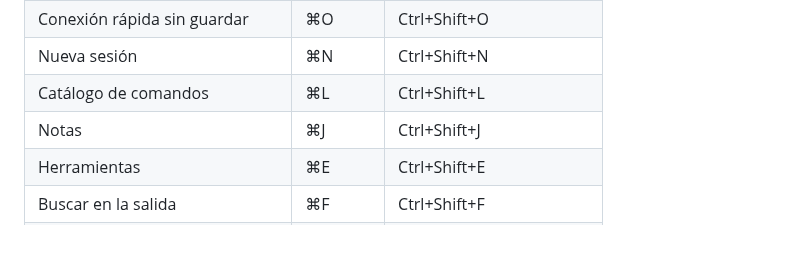
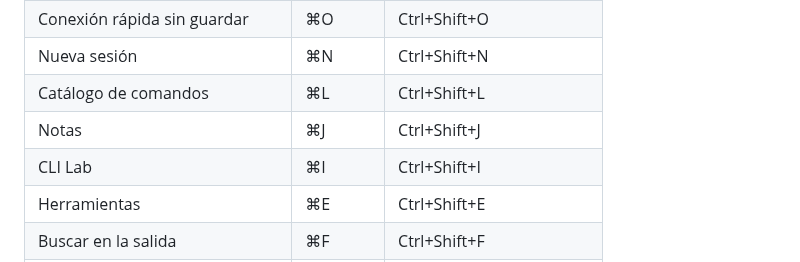
Before and after one commit to Parzval-Net/NetTerminal_Android, a Markdown page: README.md, the part around the change. Drawn GitHub-style; blank space fills up the shorter version.

```diff
--- a/README.md
+++ b/README.md
@@ -82,6 +82,7 @@ Las capturas usan datos ficticios. Hay más en la [página del producto](https:/
 | Nueva sesión | ⌘N | Ctrl+Shift+N |
 | Catálogo de comandos | ⌘L | Ctrl+Shift+L |
 | Notas | ⌘J | Ctrl+Shift+J |
+| CLI Lab | ⌘I | Ctrl+Shift+I |
 | Herramientas | ⌘E | Ctrl+Shift+E |
 | Buscar en la salida | ⌘F | Ctrl+Shift+F |
 | Copiar / pegar | ⌘C / ⌘V | Ctrl+Shift+C / Ctrl+Shift+V |
```
Also changed, not shown: docs/TECNICO.md (+1 -0 lines), docs/screenshots/cli-lab-1-abrir.png, docs/screenshots/cli-lab-2-editor.png, docs/screenshots/cli-lab-3-confirmar.png, docs/screenshots/cli-lab-4-ejecutando.png, docs/screenshots/cli-lab-5-error.png, 10 other files.
